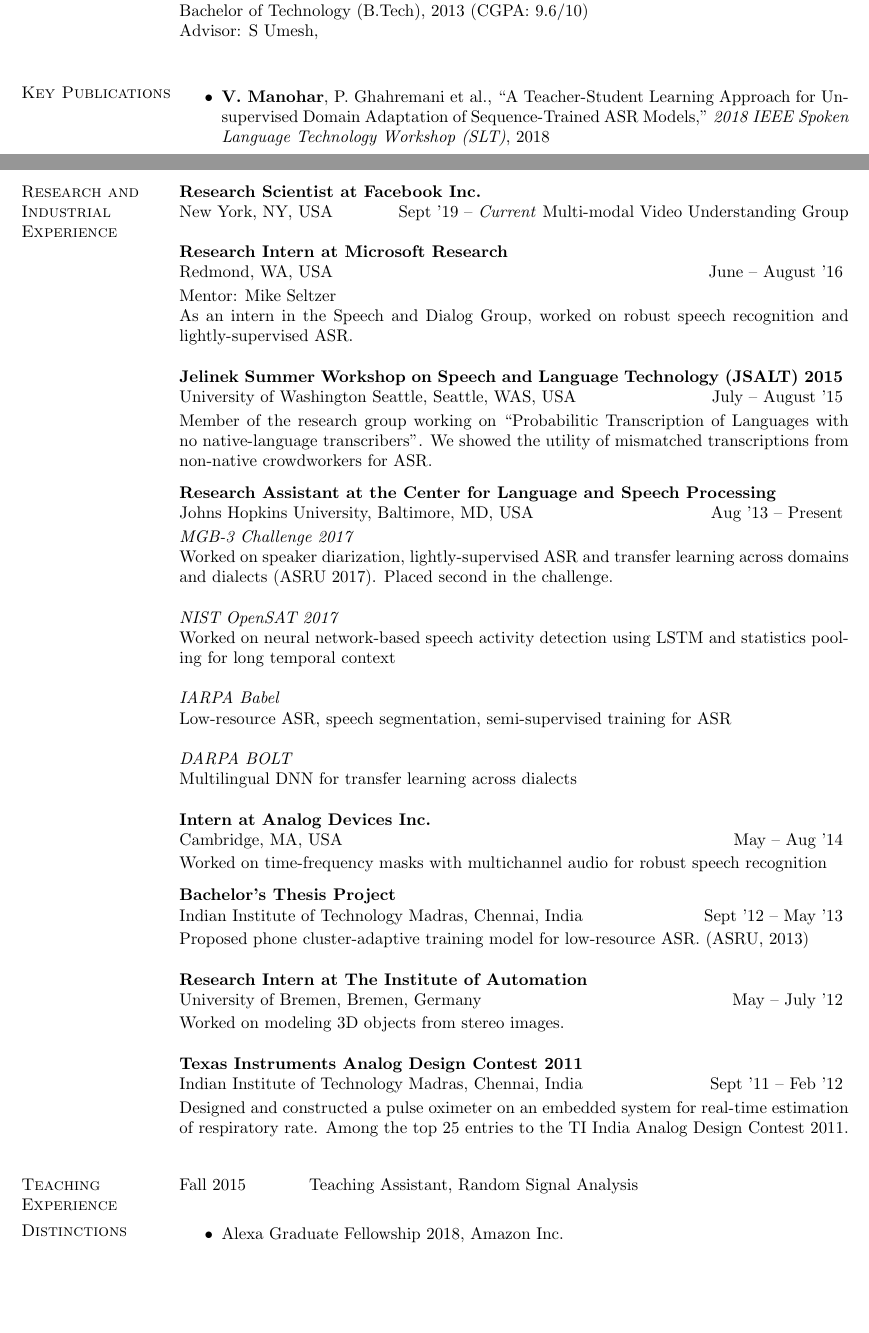
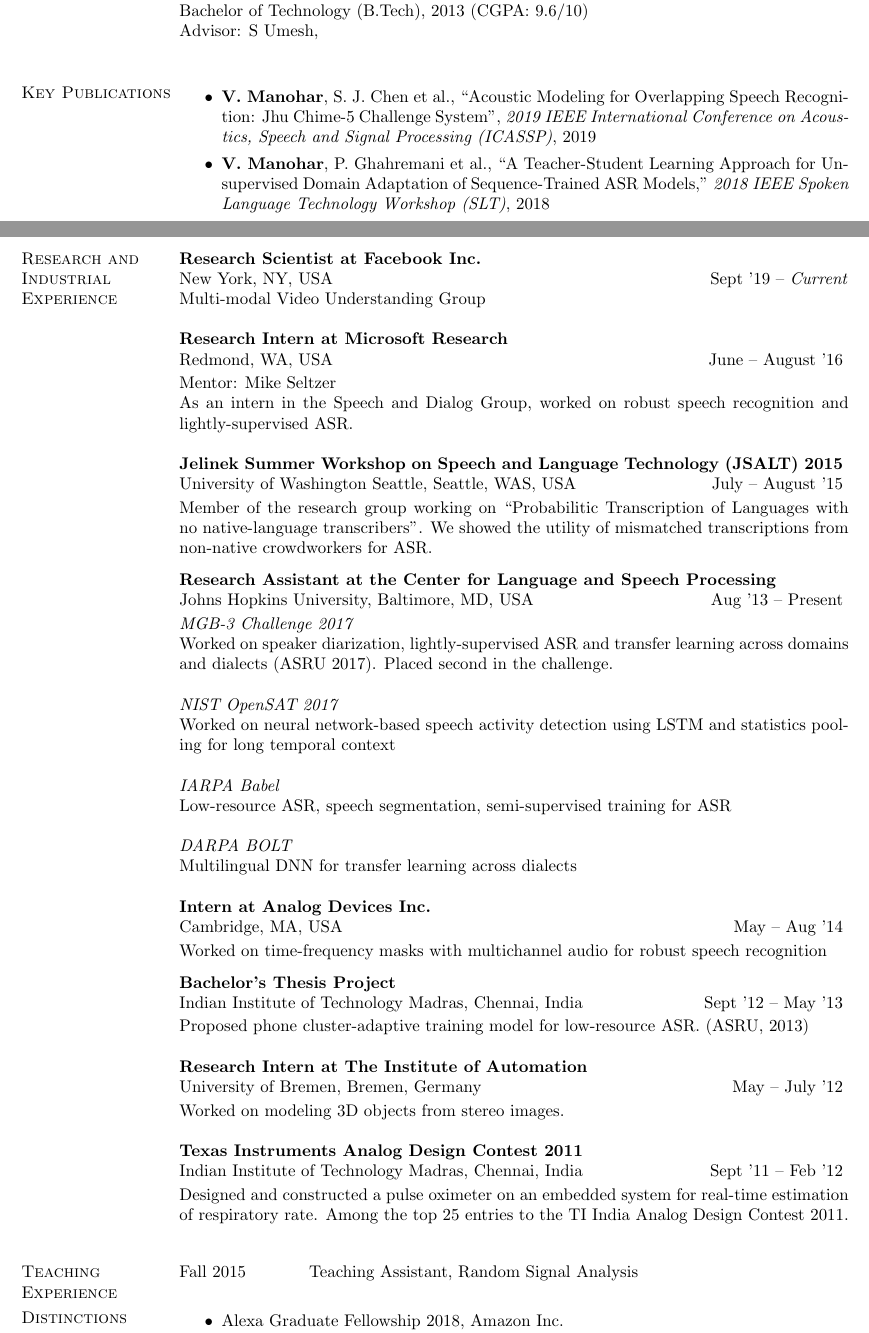
Before and after one commit to vimalmanohar/vimalmanohar.github.io, a LaTeX CV (resume/resume.tex): two parts of pages 1 and 2 of 3, joined at a grey line, cut so that both start at the same text, the shorter picture padded with empty space. Compiled offline with pdfLaTeX.

Commit message:
update resume

```diff
--- a/resume/resume.tex
+++ b/resume/resume.tex
@@ -79,6 +79,8 @@ Advisor: S Umesh, \\
 \section{\sc Key Publications}
 \begin{itemize}
   \item
+  \textbf{V. Manohar}, S. J. Chen et al., ``Acoustic Modeling for Overlapping Speech Recognition: Jhu Chime-5 Challenge System'', \textit{2019 IEEE International Conference on Acoustics, Speech and Signal Processing (ICASSP)}, 2019
+  \item
   \textbf{V. Manohar}, P. Ghahremani et al., ``A Teacher-Student Learning Approach for Unsupervised Domain Adaptation of Sequence-Trained ASR Models,''  \textit{2018 IEEE Spoken Language Technology Workshop (SLT)}, 2018
   \item
   \textbf{V. Manohar}, H. Hadian et al., ``Semi-Supervised Training of Acoustic Models Using Lattice-Free MMI,'' \textit{2018 IEEE International Conference on Acoustics, Speech and Signal Processing (ICASSP)}, 2018
@@ -121,7 +123,7 @@ Advisor: S Umesh, \\
 \section{\sc Research and Industrial Experience}
 
 \textbf{Research Scientist at Facebook Inc.} \\
-New York, NY, USA \hfill Sept '19 -- \textit{Current}
+New York, NY, USA \hfill Sept '19 -- \textit{Current} \\
 Multi-modal Video Understanding Group
 
 %\begin{tabular}{p{0.2\columnwidth} p{0.8\columnwidth}}
```
Also changed, not shown: resume/resume.pdf.
